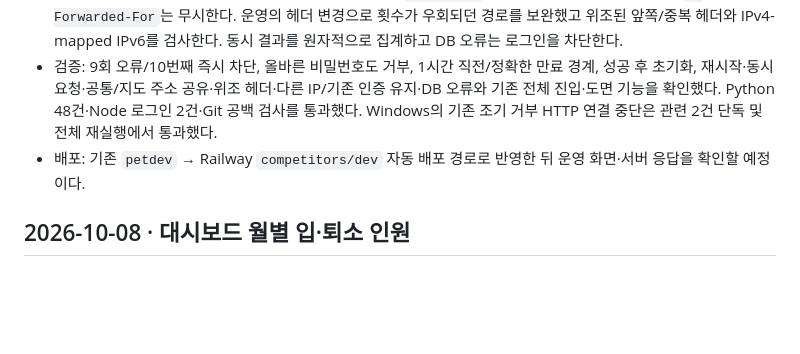
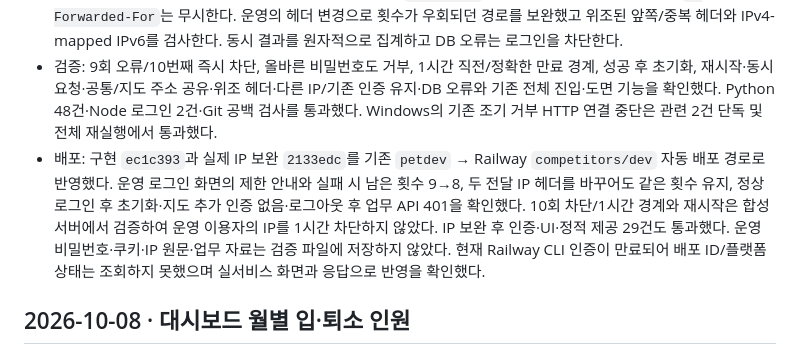
Before and after one commit to canonnam/competitors, a Markdown page: docs/CHANGELOG.md, the part around the change. Drawn GitHub-style; blank space fills up the shorter version.

Commit message:
Record verified password lockout deployment

```diff
--- a/docs/CHANGELOG.md
+++ b/docs/CHANGELOG.md
@@ -12,7 +12,7 @@
 - 근거: 사용자의 2026-10-08 비밀번호 추측 공격에 대한 10회 오류·1시간 차단 요청. 기존 공통/지도 인증 주소를 같은 보호로 묶고, 기존 비밀번호·24시간 인증은 유지한다.
 - 차단 상태는 기존 Railway 영구 볼륨의 SQLite에 저장해 서버 재시작·브라우저 변경으로 해제되지 않는다. IP 원문·비밀번호는 저장하지 않는다. 실제 접속 IP는 Railway 공식 `X-Real-IP`의 마지막 값을 검증하며 사용자 `X-Forwarded-For`는 무시한다. 운영의 헤더 변경으로 횟수가 우회되던 경로를 보완했고 위조된 앞쪽/중복 헤더와 IPv4-mapped IPv6를 검사한다. 동시 결과를 원자적으로 집계하고 DB 오류는 로그인을 차단한다.
 - 검증: 9회 오류/10번째 즉시 차단, 올바른 비밀번호도 거부, 1시간 직전/정확한 만료 경계, 성공 후 초기화, 재시작·동시 요청·공통/지도 주소 공유·위조 헤더·다른 IP/기존 인증 유지·DB 오류와 기존 전체 진입·도면 기능을 확인했다. Python 48건·Node 로그인 2건·Git 공백 검사를 통과했다. Windows의 기존 조기 거부 HTTP 연결 중단은 관련 2건 단독 및 전체 재실행에서 통과했다.
-- 배포: 기존 `petdev` → Railway `competitors/dev` 자동 배포 경로로 반영한 뒤 운영 화면·서버 응답을 확인할 예정이다.
+- 배포: 구현 `ec1c393`과 실제 IP 보완 `2133edc`를 기존 `petdev` → Railway `competitors/dev` 자동 배포 경로로 반영했다. 운영 로그인 화면의 제한 안내와 실패 시 남은 횟수 9→8, 두 전달 IP 헤더를 바꾸어도 같은 횟수 유지, 정상 로그인 후 초기화·지도 추가 인증 없음·로그아웃 후 업무 API 401을 확인했다. 10회 차단/1시간 경계와 재시작은 합성 서버에서 검증하여 운영 이용자의 IP를 1시간 차단하지 않았다. IP 보완 후 인증·UI·정적 제공 29건도 통과했다. 운영 비밀번호·쿠키·IP 원문·업무 자료는 검증 파일에 저장하지 않았다. 현재 Railway CLI 인증이 만료되어 배포 ID/플랫폼 상태는 조회하지 못했으며 실서비스 화면과 응답으로 반영을 확인했다.
 
 ## 2026-10-08 · 대시보드 월별 입·퇴소 인원
 
```
